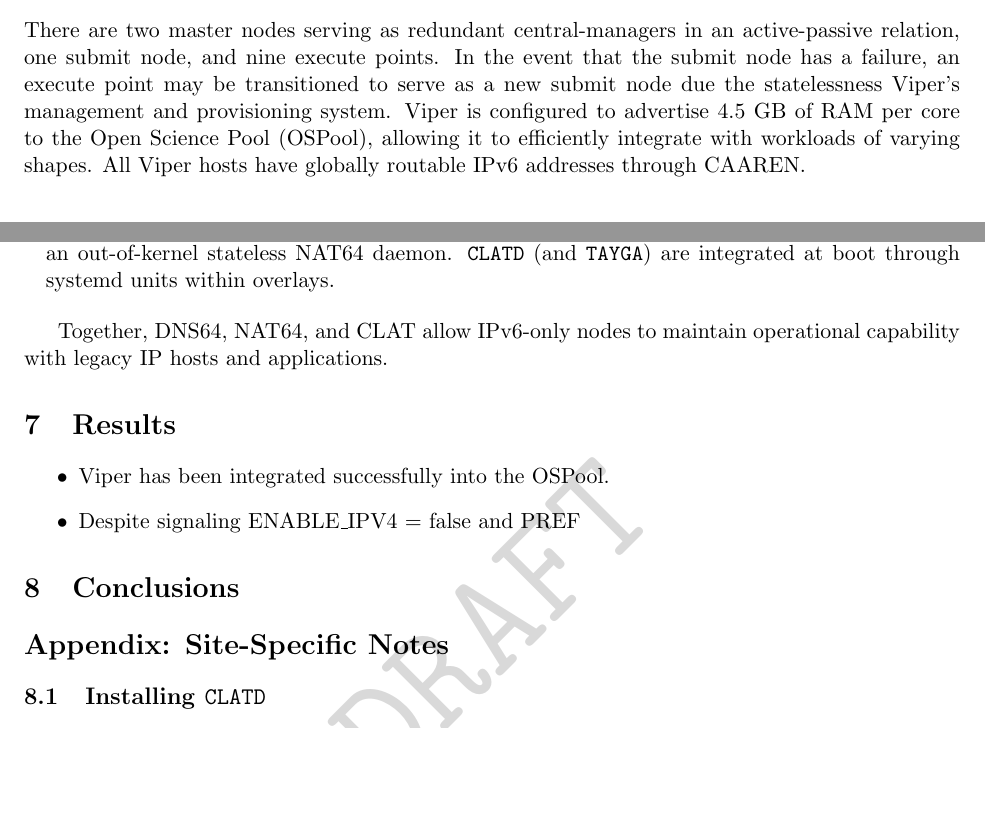
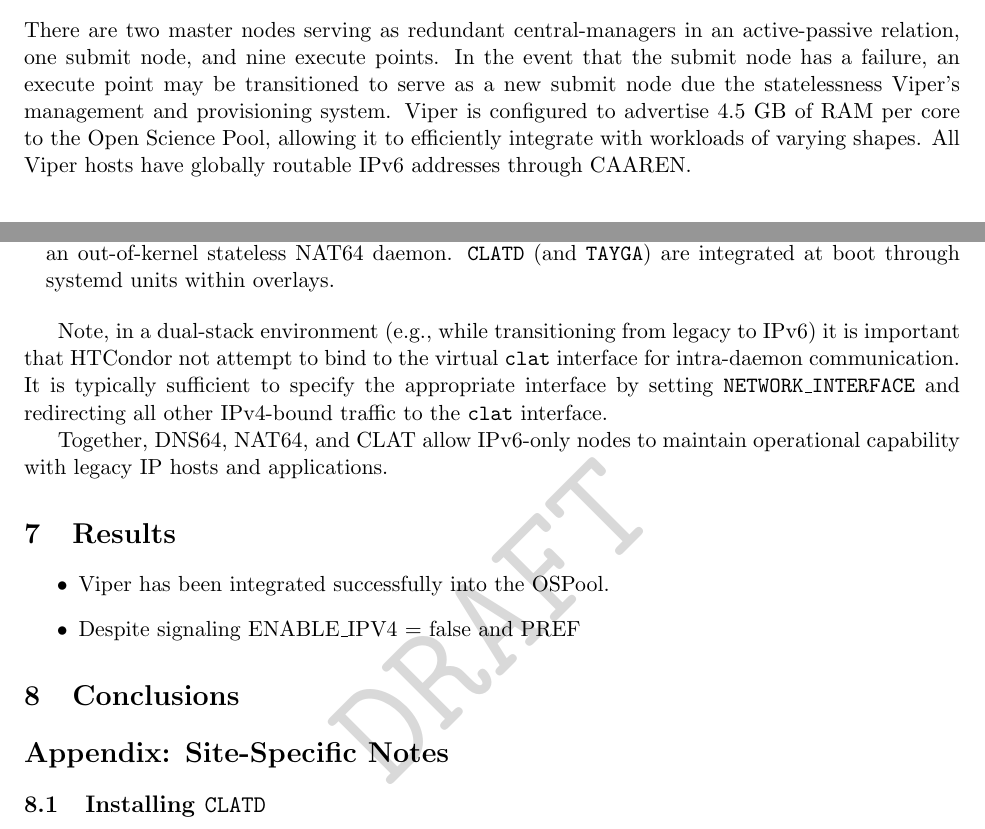
Before and after one commit to glenamac/ViperOSPoolIntegration, a LaTeX document (Viper.tex): two parts of pages 1 and 4 of 5, joined at a grey line, cut so that both start at the same text, the shorter picture padded with empty space. Compiled offline with pdfLaTeX.

Commit message:
Update LaTeX document and PDF

```diff
--- a/Viper.tex
+++ b/Viper.tex
@@ -61,7 +62,7 @@
 submit node, and nine execute points. In the event that the submit node has a failure, an execute
 point may be transitioned to serve as a new submit node due the statelessness Viper’s management
 and provisioning system.
-Viper is configured to advertise 4.5 GB of RAM per core to the Open Science Pool (OSPool), allowing it to efficiently integrate with workloads of varying shapes.  All Viper hosts have globally routable IPv6 addresses through CAAREN.
+Viper is configured to advertise 4.5 GB of RAM per core to the Open Science Pool, allowing it to efficiently integrate with workloads of varying shapes.  All Viper hosts have globally routable IPv6 addresses through CAAREN.
 
 \section{About CAAREN}
 
@@ -161,6 +162,9 @@
   \item \textbf{Implementation:} On Viper, \texttt{CLATD} runs on each node and provides its own instance of \texttt{TAYGA}, an out-of-kernel stateless NAT64 daemon. \texttt{CLATD} (and \texttt{TAYGA}) are integrated at boot through systemd units within overlays.
 \end{itemize}
 
+Note, in a dual-stack environment (e.g., while transitioning from legacy to IPv6) it is important that HTCondor not attempt to bind to the virtual \texttt{clat} interface for intra-daemon communication. It is typically sufficient to specify the appropriate interface by setting \texttt{NETWORK\_INTERFACE} and redirecting all other IPv4-bound traffic to the \texttt{clat} interface.
+
+
 Together, DNS64, NAT64, and CLAT allow IPv6-only nodes to maintain operational capability with legacy IP hosts and applications.
 
 \section{Results}
```
Also changed, not shown: Viper.pdf, Viper.tex (1 more changed lines).
